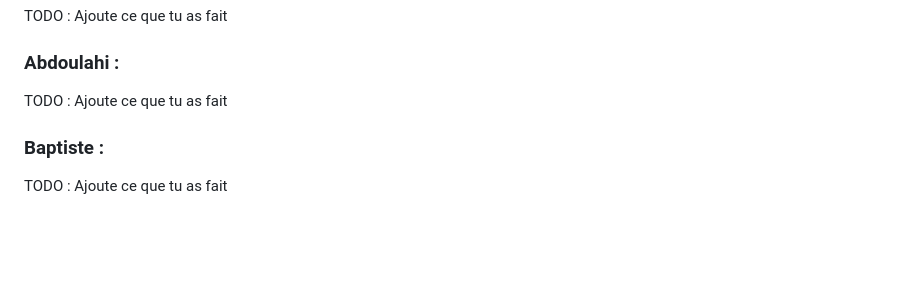
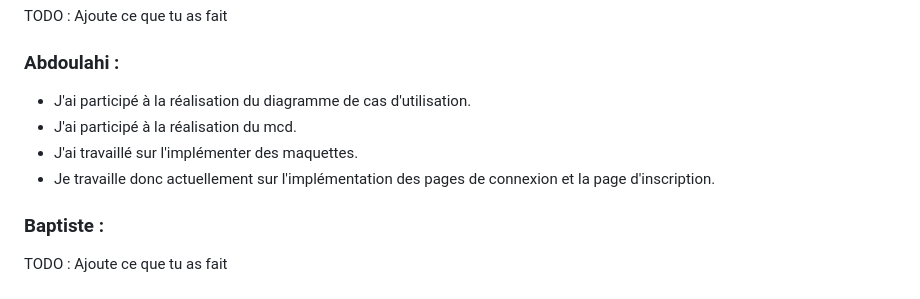
Before and after one commit to Yannis-barache/SAE-3.05, a Markdown page: README.md, the part around the change. Rendered like a GitHub page; blank space fills up the shorter version.

Commit message:
Update README.md
J'ai ajouté les tâches que j'ai effectuées.

```diff
--- a/README.md
+++ b/README.md
@@ -136,7 +136,10 @@ TODO : Ajoute ce que tu as fait
 
 ### Abdoulahi :
 
-TODO : Ajoute ce que tu as fait
+- J'ai participé à la réalisation du diagramme de cas d'utilisation.
+- J'ai participé à la réalisation du mcd.
+- J'ai travaillé sur l'implémenter des maquettes.
+- Je travaille donc actuellement sur l'implémentation des pages de connexion et la page d'inscription.
 
 ### Baptiste :
 
```
